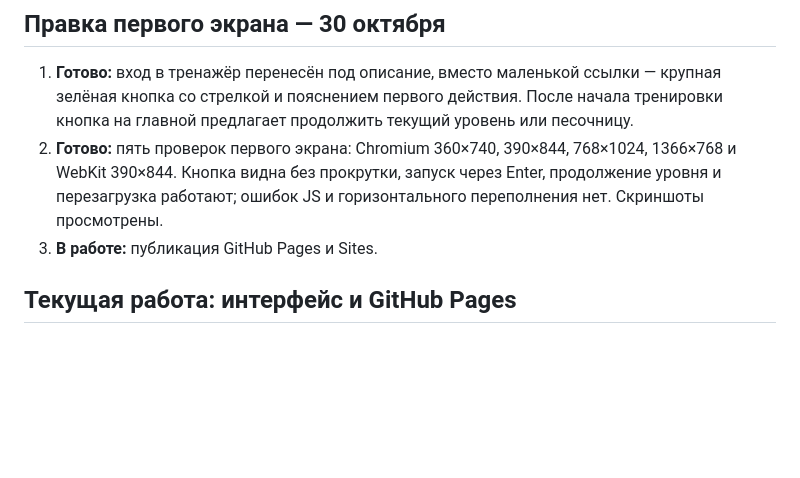
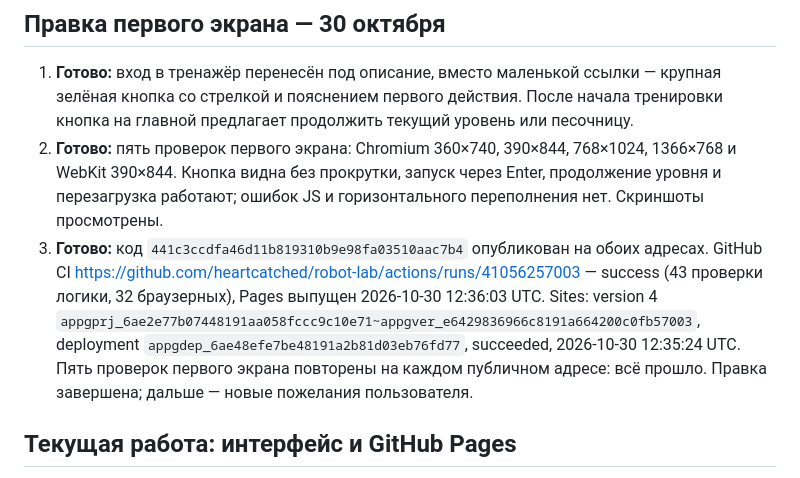
Before and after one commit to heartcatched/robot-lab, a Markdown page: PROGRESS.md, the part around the change. Drawn GitHub-style; blank space fills up the shorter version.

```diff
--- a/PROGRESS.md
+++ b/PROGRESS.md
@@ -4,7 +4,7 @@
 
 1. **Готово:** вход в тренажёр перенесён под описание, вместо маленькой ссылки — крупная зелёная кнопка со стрелкой и пояснением первого действия. После начала тренировки кнопка на главной предлагает продолжить текущий уровень или песочницу.
 2. **Готово:** пять проверок первого экрана: Chromium 360×740, 390×844, 768×1024, 1366×768 и WebKit 390×844. Кнопка видна без прокрутки, запуск через Enter, продолжение уровня и перезагрузка работают; ошибок JS и горизонтального переполнения нет. Скриншоты просмотрены.
-3. **В работе:** публикация GitHub Pages и Sites.
+3. **Готово:** код `441c3ccdfa46d11b819310b9e98fa03510aac7b4` опубликован на обоих адресах. GitHub CI https://github.com/heartcatched/robot-lab/actions/runs/41056257003 — success (43 проверки логики, 32 браузерных), Pages выпущен 2026-10-30 12:36:03 UTC. Sites: version 4 `appgprj_6ae2e77b07448191aa058fccc9c10e71~appgver_e6429836966c8191a664200c0fb57003`, deployment `appgdep_6ae48efe7be48191a2b81d03eb76fd77`, succeeded, 2026-10-30 12:35:24 UTC. Пять проверок первого экрана повторены на каждом публичном адресе: всё прошло. Правка завершена; дальше — новые пожелания пользователя.
 
 
 ## Текущая работа: интерфейс и GitHub Pages
```
Also changed, not shown: QA.md (+4 -0 lines).
